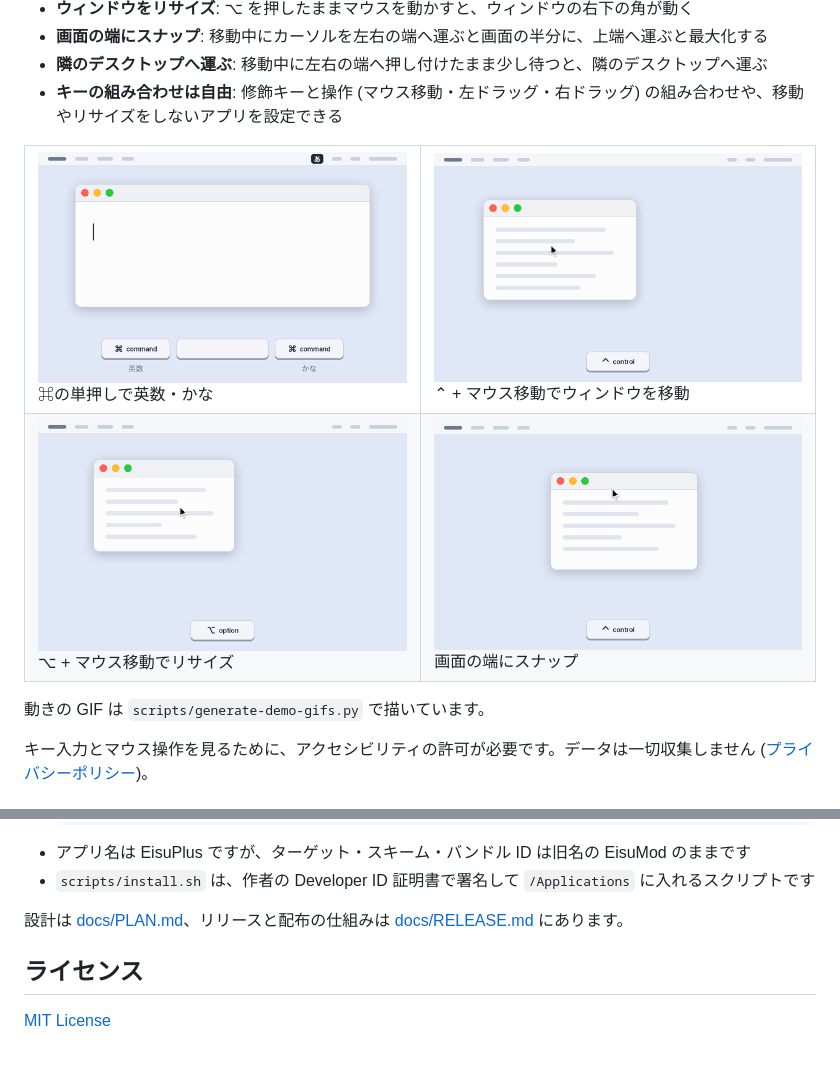
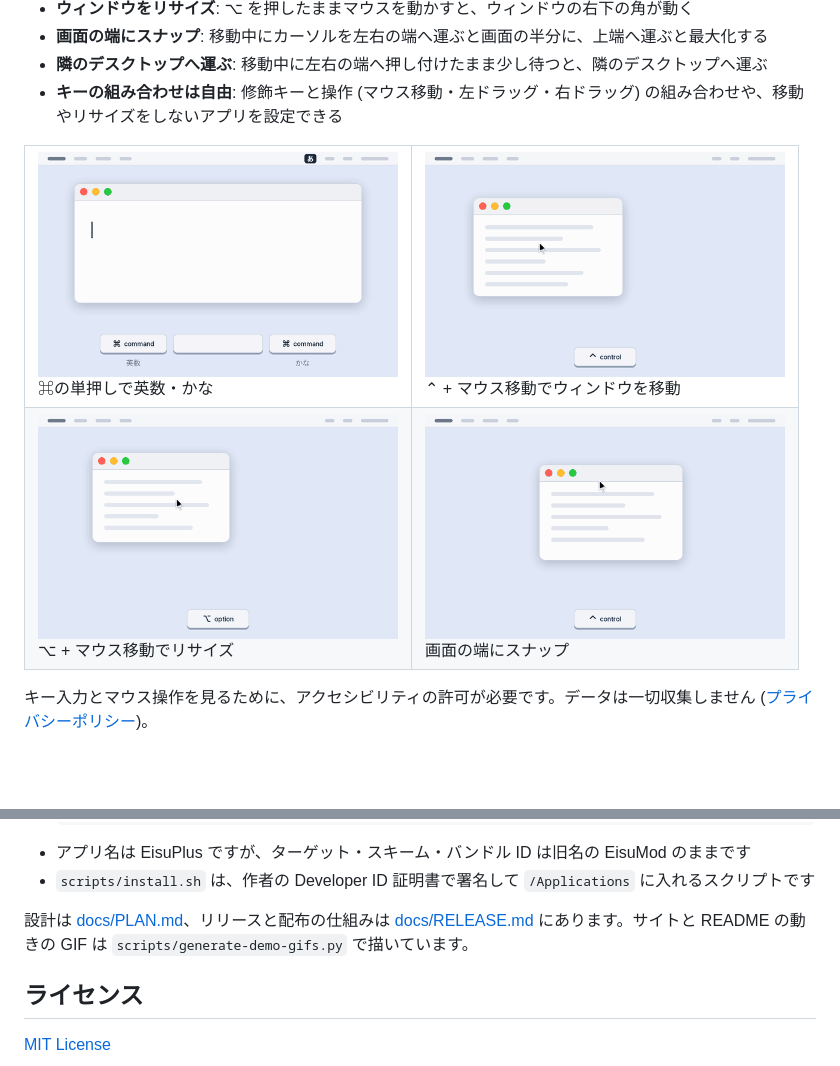
Before and after one commit to abeyuya/EisuPlus, a Markdown page: README.md, 2 parts joined by grey strips. Drawn GitHub-style; pictures changed too: site/demo/input.gif; blank space fills up the shorter version.

Commit message:
fix: GIF のレビュー指摘に対応する
- ウィンドウをつかむのは、カーソルがその上にあるときだけにする (アプリの WindowLocator と同じ)
- 入力カーソルは最後の入力から 0.5 秒ごとに点滅させる (1 秒間表示したままになっていた)
- 使い方に macOS で実行することを書く (システムフォントを使う)
- README の GIF の幅を 360 にして、2 列の表が本文の幅に収まるようにする。GIF の作り方の説明は開発者向けの節へ移す

Co-Authored-By: Claude Opus 5.5 <noreply@anthropic.com>

```diff
--- a/README.md
+++ b/README.md
@@ -17,16 +17,14 @@
 
 <table>
   <tr>
-    <td><img src="site/demo/input.gif" width="400" alt="左の⌘を押して離すと英数に、右の⌘を押して離すとかなに切り替わる"><br>⌘の単押しで英数・かな</td>
-    <td><img src="site/demo/move.gif" width="400" alt="control キーを押したままマウスを動かすと、ウィンドウがついてくる"><br>⌃ + マウス移動でウィンドウを移動</td>
+    <td><img src="site/demo/input.gif" width="360" alt="左の⌘を押して離すと英数に、右の⌘を押して離すとかなに切り替わる"><br>⌘の単押しで英数・かな</td>
+    <td><img src="site/demo/move.gif" width="360" alt="control キーを押したままマウスを動かすと、ウィンドウがついてくる"><br>⌃ + マウス移動でウィンドウを移動</td>
   </tr>
   <tr>
-    <td><img src="site/demo/resize.gif" width="400" alt="option キーを押したままマウスを動かすと、ウィンドウの右下の角が動く"><br>⌥ + マウス移動でリサイズ</td>
-    <td><img src="site/demo/snap.gif" width="400" alt="移動中に左端へ運ぶと左半分、上端へ運ぶと最大化する"><br>画面の端にスナップ</td>
+    <td><img src="site/demo/resize.gif" width="360" alt="option キーを押したままマウスを動かすと、ウィンドウの右下の角が動く"><br>⌥ + マウス移動でリサイズ</td>
+    <td><img src="site/demo/snap.gif" width="360" alt="移動中に左端へ運ぶと左半分、上端へ運ぶと最大化する"><br>画面の端にスナップ</td>
   </tr>
 </table>
-
-動きの GIF は `scripts/generate-demo-gifs.py` で描いています。
 
 キー入力とマウス操作を見るために、アクセシビリティの許可が必要です。データは一切収集しません ([プライバシーポリシー](https://abeyuya.github.io/EisuPlus/privacy.html))。
 
@@ -47,7 +45,7 @@
 - アプリ名は EisuPlus ですが、ターゲット・スキーム・バンドル ID は旧名の EisuMod のままです
 - `scripts/install.sh` は、作者の Developer ID 証明書で署名して `/Applications` に入れるスクリプトです
 
-設計は [docs/PLAN.md](docs/PLAN.md)、リリースと配布の仕組みは [docs/RELEASE.md](docs/RELEASE.md) にあります。
+設計は [docs/PLAN.md](docs/PLAN.md)、リリースと配布の仕組みは [docs/RELEASE.md](docs/RELEASE.md) にあります。サイトと README の動きの GIF は `scripts/generate-demo-gifs.py` で描いています。
 
 ## ライセンス
 
```
Also changed, not shown: site/demo/input.png, 1 other file.
